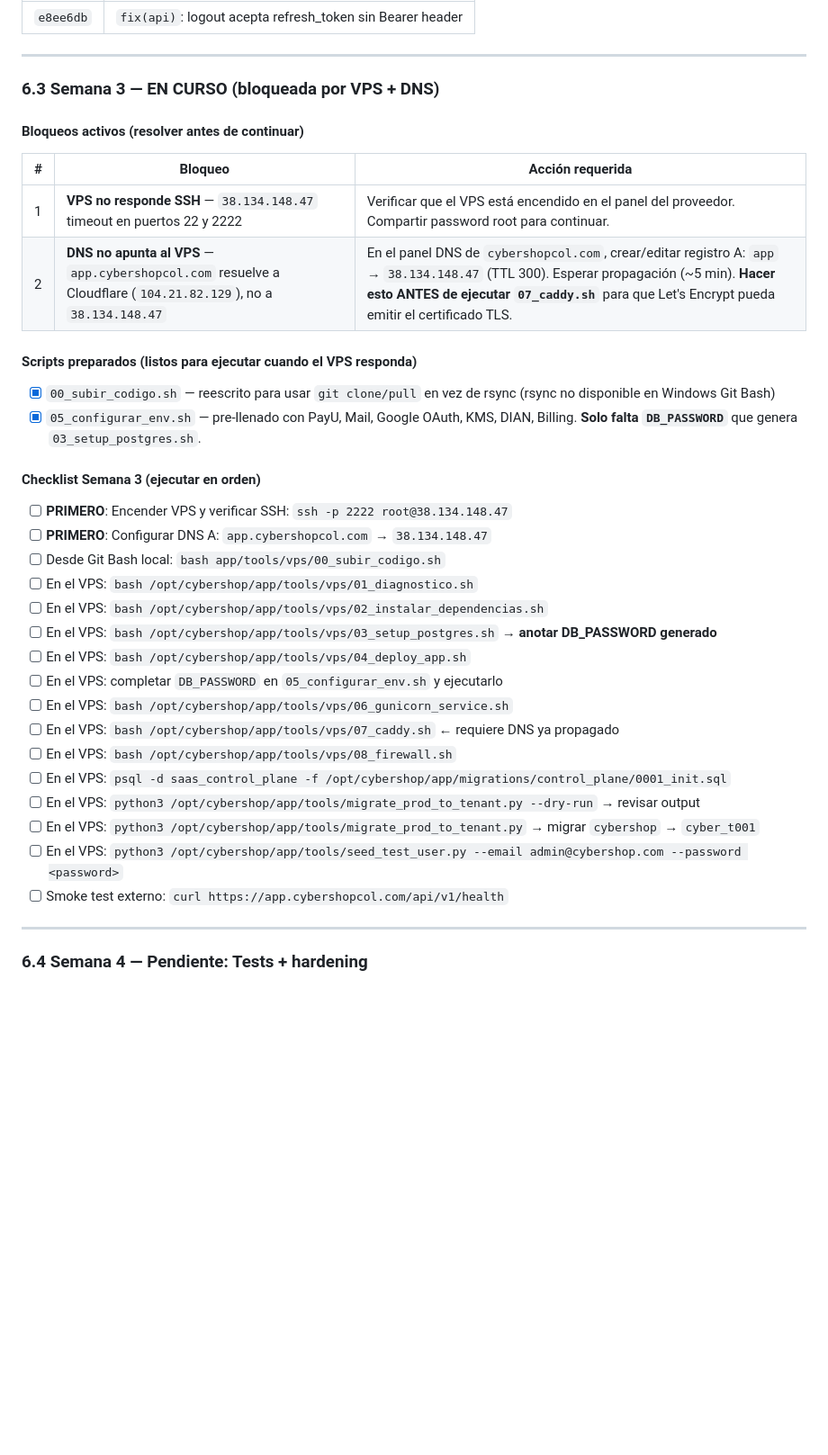
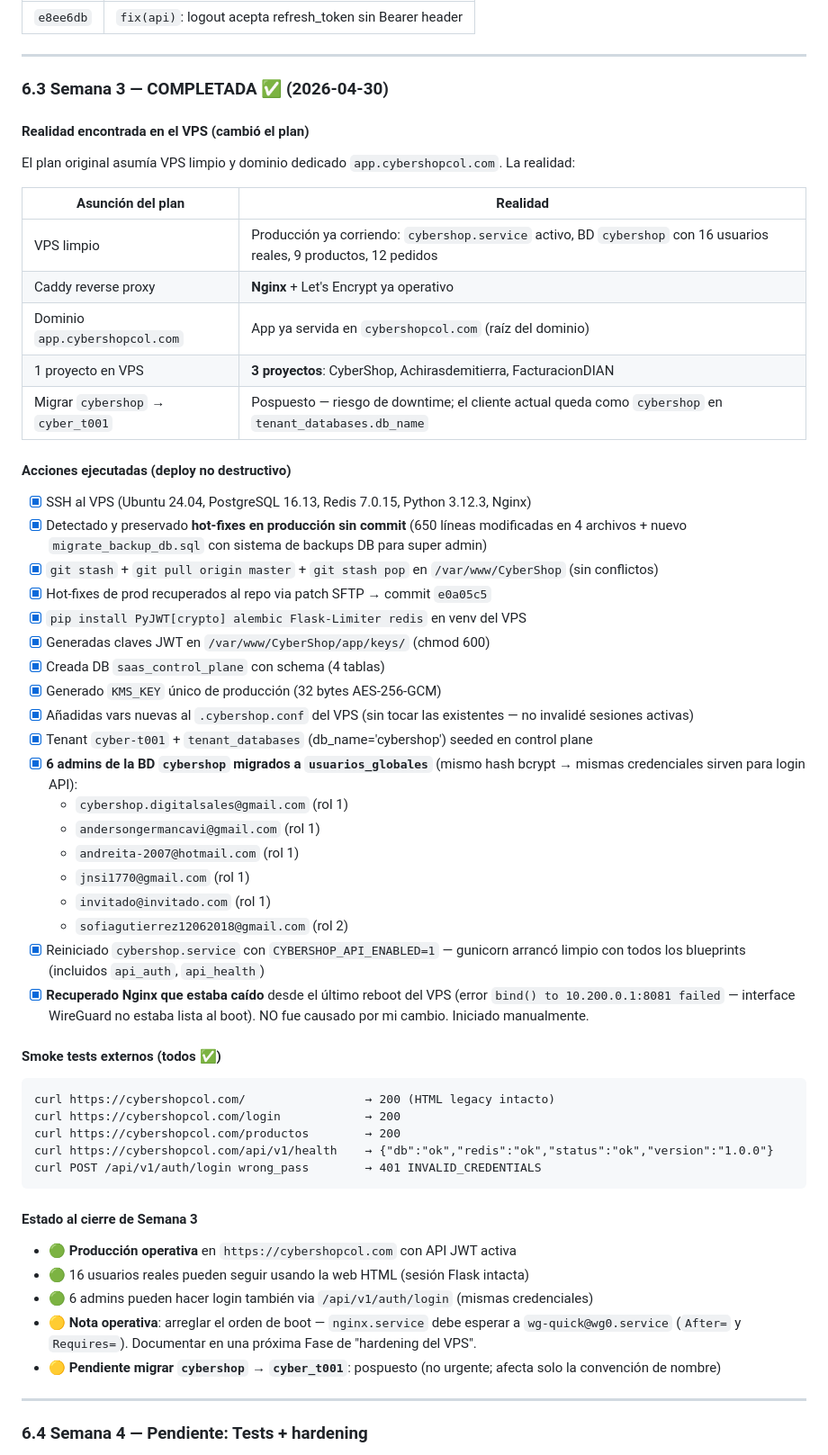
Before and after one commit to AndersonGRC/CyberShop, a Markdown page: ESTADO_PROYECTO.md, the part around the change. Shown at 90% size. Drawn GitHub-style; blank space fills up the shorter version.

Commit message:
docs: ESTADO_PROYECTO — Semana 3 completada (deploy no destructivo)
Producción en https://cybershopcol.com operativa con API JWT activa:
- HTML legacy intacto, 16 usuarios reales sin afectar
- 6 admins migrados a usuarios_globales con mismas credenciales
- Nginx recuperado (estaba caído desde reboot por wg0 no listo en boot)
- Nota: pospuesta migración cybershop→cyber_t001 (no urgente)

Co-Authored-By: Claude Sonnet 4.6 <noreply@anthropic.com>

````diff
--- a/ESTADO_PROYECTO.md
+++ b/ESTADO_PROYECTO.md
@@ -336,38 +336,59 @@ REDIS_URL=redis://localhost:6379/0
 
 ---
 
-### 6.3 Semana 3 — EN CURSO (bloqueada por VPS + DNS)
+### 6.3 Semana 3 — COMPLETADA ✅ (2026-04-30)
 
-#### Bloqueos activos (resolver antes de continuar)
+#### Realidad encontrada en el VPS (cambió el plan)
 
-| # | Bloqueo | Acción requerida |
-|---|---|---|
-| 1 | **VPS no responde SSH** — `38.134.148.47` timeout en puertos 22 y 2222 | Verificar que el VPS está encendido en el panel del proveedor. Compartir password root para continuar. |
-| 2 | **DNS no apunta al VPS** — `app.cybershopcol.com` resuelve a Cloudflare (`104.21.82.129`), no a `38.134.148.47` | En el panel DNS de `cybershopcol.com`, crear/editar registro A: `app` → `38.134.148.47` (TTL 300). Esperar propagación (~5 min). **Hacer esto ANTES de ejecutar `07_caddy.sh`** para que Let's Encrypt pueda emitir el certificado TLS. |
+El plan original asumía VPS limpio y dominio dedicado `app.cybershopcol.com`. La realidad:
 
-#### Scripts preparados (listos para ejecutar cuando el VPS responda)
+| Asunción del plan | Realidad |
+|---|---|
+| VPS limpio | Producción ya corriendo: `cybershop.service` activo, BD `cybershop` con 16 usuarios reales, 9 productos, 12 pedidos |
+| Caddy reverse proxy | **Nginx** + Let's Encrypt ya operativo |
+| Dominio `app.cybershopcol.com` | App ya servida en `cybershopcol.com` (raíz del dominio) |
+| 1 proyecto en VPS | **3 proyectos**: CyberShop, Achirasdemitierra, FacturacionDIAN |
+| Migrar `cybershop` → `cyber_t001` | Pospuesto — riesgo de downtime; el cliente actual queda como `cybershop` en `tenant_databases.db_name` |
 
-- [x] `00_subir_codigo.sh` — reescrito para usar `git clone/pull` en vez de rsync (rsync no disponible en Windows Git Bash)
-- [x] `05_configurar_env.sh` — pre-llenado con PayU, Mail, Google OAuth, KMS, DIAN, Billing. **Solo falta `DB_PASSWORD`** que genera `03_setup_postgres.sh`.
+#### Acciones ejecutadas (deploy no destructivo)
 
-#### Checklist Semana 3 (ejecutar en orden)
+- [x] SSH al VPS (Ubuntu 24.04, PostgreSQL 16.13, Redis 7.0.15, Python 3.12.3, Nginx)
+- [x] Detectado y preservado **hot-fixes en producción sin commit** (650 líneas modificadas en 4 archivos + nuevo `migrate_backup_db.sql` con sistema de backups DB para super admin)
+- [x] `git stash` + `git pull origin master` + `git stash pop` en `/var/www/CyberShop` (sin conflictos)
+- [x] Hot-fixes de prod recuperados al repo via patch SFTP → commit `e0a05c5`
+- [x] `pip install PyJWT[crypto] alembic Flask-Limiter redis` en venv del VPS
+- [x] Generadas claves JWT en `/var/www/CyberShop/app/keys/` (chmod 600)
+- [x] Creada DB `saas_control_plane` con schema (4 tablas)
+- [x] Generado `KMS_KEY` único de producción (32 bytes AES-256-GCM)
+- [x] Añadidas vars nuevas al `.cybershop.conf` del VPS (sin tocar las existentes — no invalidé sesiones activas)
+- [x] Tenant `cyber-t001` + `tenant_databases` (db_name='cybershop') seeded en control plane
+- [x] **6 admins de la BD `cybershop` migrados a `usuarios_globales`** (mismo hash bcrypt → mismas credenciales sirven para login API):
+  - `cybershop.digitalsales@gmail.com` (rol 1)
+  - `andersongermancavi@gmail.com` (rol 1)
+  - `andreita-2007@hotmail.com` (rol 1)
+  - `jnsi1770@gmail.com` (rol 1)
+  - `invitado@invitado.com` (rol 1)
+  - `sofiagutierrez12062018@gmail.com` (rol 2)
+- [x] Reiniciado `cybershop.service` con `CYBERSHOP_API_ENABLED=1` — gunicorn arrancó limpio con todos los blueprints (incluidos `api_auth`, `api_health`)
+- [x] **Recuperado Nginx que estaba caído** desde el último reboot del VPS (error `bind() to 10.200.0.1:8081 failed` — interface WireGuard no estaba lista al boot). NO fue causado por mi cambio. Iniciado manualmente.
 
-- [ ] **PRIMERO**: Encender VPS y verificar SSH: `ssh -p 2222 root@38.134.148.47`
-- [ ] **PRIMERO**: Configurar DNS A: `app.cybershopcol.com` → `38.134.148.47`
-- [ ] Desde Git Bash local: `bash app/tools/vps/00_subir_codigo.sh`
-- [ ] En el VPS: `bash /opt/cybershop/app/tools/vps/01_diagnostico.sh`
-- [ ] En el VPS: `bash /opt/cybershop/app/tools/vps/02_instalar_dependencias.sh`
-- [ ] En el VPS: `bash /opt/cybershop/app/tools/vps/03_setup_postgres.sh` → **anotar DB_PASSWORD generado**
-- [ ] En el VPS: `bash /opt/cybershop/app/tools/vps/04_deploy_app.sh`
-- [ ] En el VPS: completar `DB_PASSWORD` en `05_configurar_env.sh` y ejecutarlo
-- [ ] En el VPS: `bash /opt/cybershop/app/tools/vps/06_gunicorn_service.sh`
-- [ ] En el VPS: `bash /opt/cybershop/app/tools/vps/07_caddy.sh` ← requiere DNS ya propagado
-- [ ] En el VPS: `bash /opt/cybershop/app/tools/vps/08_firewall.sh`
-- [ ] En el VPS: `psql -d saas_control_plane -f /opt/cybershop/app/migrations/control_plane/0001_init.sql`
-- [ ] En el VPS: `python3 /opt/cybershop/app/tools/migrate_prod_to_tenant.py --dry-run` → revisar output
-- [ ] En el VPS: `python3 /opt/cybershop/app/tools/migrate_prod_to_tenant.py` → migrar `cybershop` → `cyber_t001`
-- [ ] En el VPS: `python3 /opt/cybershop/app/tools/seed_test_user.py --email admin@cybershop.com --password <password>`
-- [ ] Smoke test externo: `curl https://app.cybershopcol.com/api/v1/health`
+#### Smoke tests externos (todos ✅)
+
+```
+curl https://cybershopcol.com/                 → 200 (HTML legacy intacto)
+curl https://cybershopcol.com/login            → 200
+curl https://cybershopcol.com/productos        → 200
+curl https://cybershopcol.com/api/v1/health    → {"db":"ok","redis":"ok","status":"ok","version":"1.0.0"}
+curl POST /api/v1/auth/login wrong_pass        → 401 INVALID_CREDENTIALS
+```
+
+#### Estado al cierre de Semana 3
+
+- 🟢 **Producción operativa** en `https://cybershopcol.com` con API JWT activa
+- 🟢 16 usuarios reales pueden seguir usando la web HTML (sesión Flask intacta)
+- 🟢 6 admins pueden hacer login también via `/api/v1/auth/login` (mismas credenciales)
+- 🟡 **Nota operativa**: arreglar el orden de boot — `nginx.service` debe esperar a `wg-quick@wg0.service` (`After=` y `Requires=`). Documentar en una próxima Fase de "hardening del VPS".
+- 🟡 **Pendiente migrar `cybershop` → `cyber_t001`**: pospuesto (no urgente; afecta solo la convención de nombre)
 
 ---
 
````
